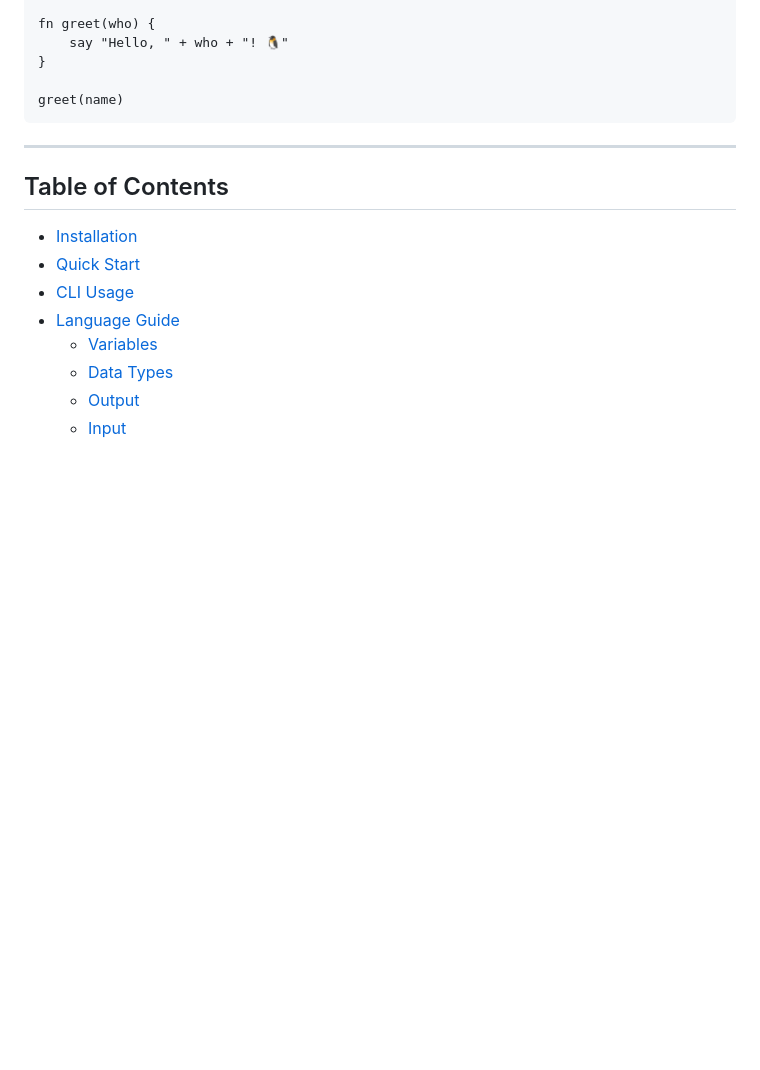
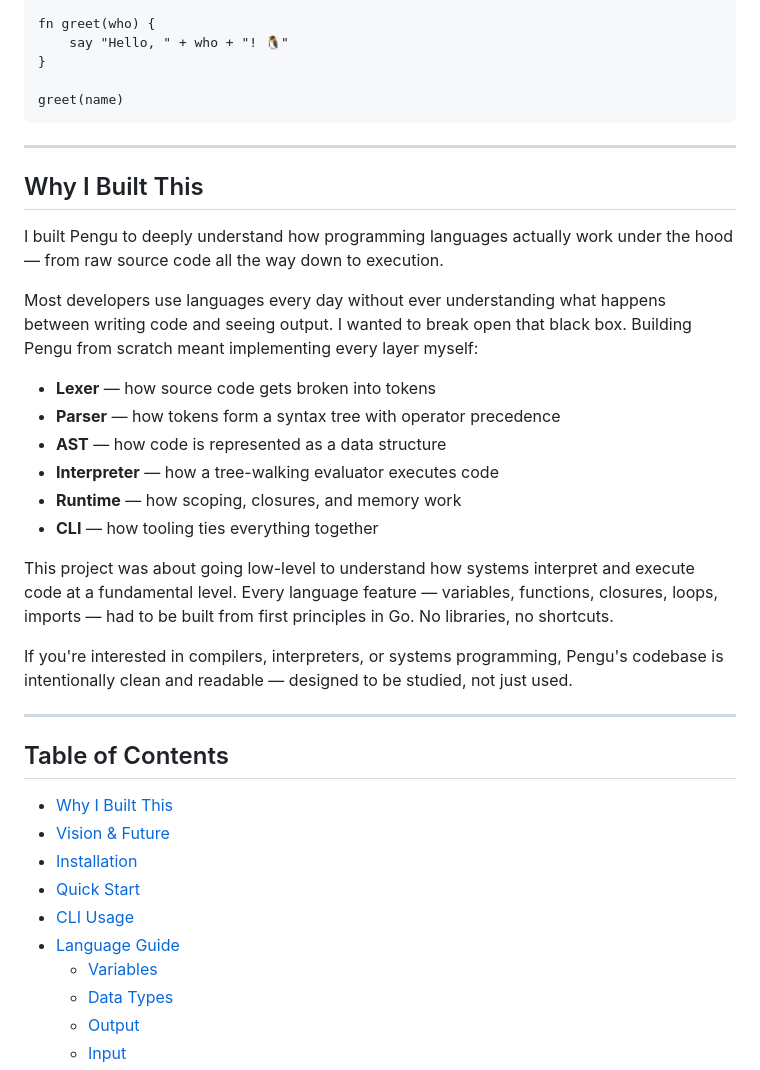
Before and after one commit to v4nsh0x/pengu, a Markdown page: README.md, the part around one of its changes. Drawn GitHub-style; blank space fills up the shorter version.

```diff
--- a/README.md
+++ b/README.md
@@ -16,8 +16,29 @@ greet(name)
 
 ---
 
+## Why I Built This
+
+I built Pengu to deeply understand how programming languages actually work under the hood — from raw source code all the way down to execution.
+
+Most developers use languages every day without ever understanding what happens between writing code and seeing output. I wanted to break open that black box. Building Pengu from scratch meant implementing every layer myself:
+
+- **Lexer** — how source code gets broken into tokens
+- **Parser** — how tokens form a syntax tree with operator precedence
+- **AST** — how code is represented as a data structure
+- **Interpreter** — how a tree-walking evaluator executes code
+- **Runtime** — how scoping, closures, and memory work
+- **CLI** — how tooling ties everything together
+
+This project was about going low-level to understand how systems interpret and execute code at a fundamental level. Every language feature — variables, functions, closures, loops, imports — had to be built from first principles in Go. No libraries, no shortcuts.
+
+If you're interested in compilers, interpreters, or systems programming, Pengu's codebase is intentionally clean and readable — designed to be studied, not just used.
+
+---
+
 ## Table of Contents
 
+- [Why I Built This](#why-i-built-this)
+- [Vision & Future](#vision--future)
 - [Installation](#installation)
 - [Quick Start](#quick-start)
 - [CLI Usage](#cli-usage)
```
Also changed, not shown: other parts of README.md (+35 -1 lines).
